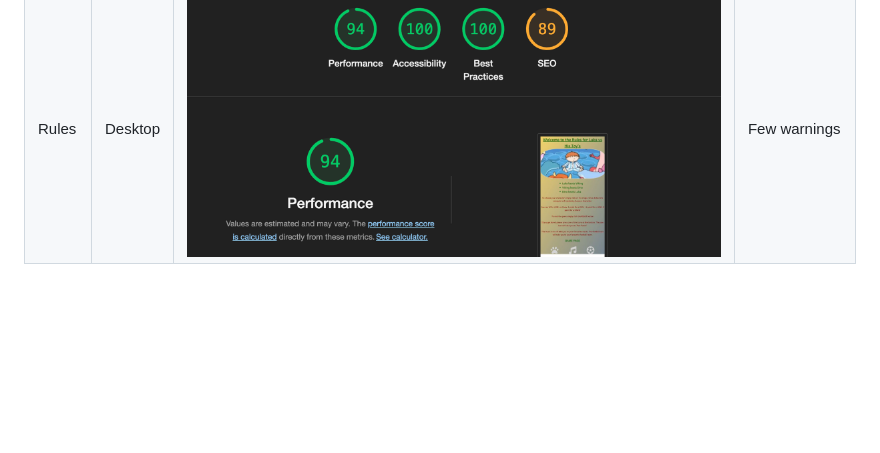
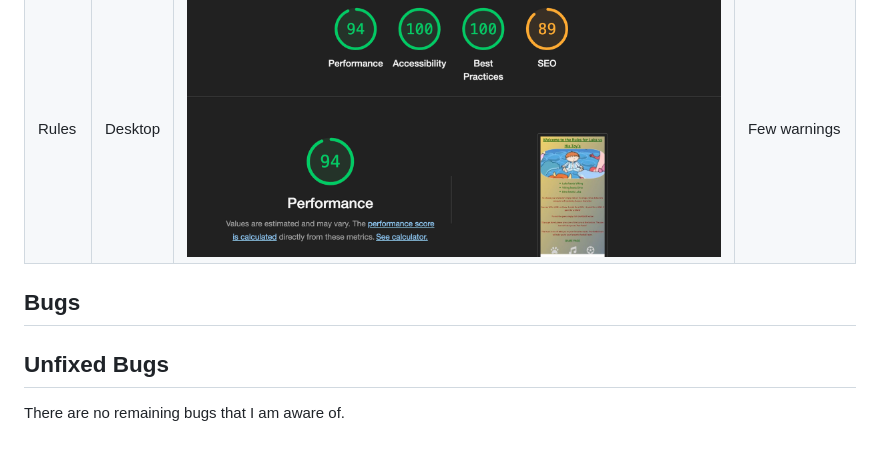
Before and after one commit to Code-Institute-Submissions/Stocks84-Luka_vs_Toys, a Markdown page: README.md, the part around the change. Rendered like a GitHub page; blank space fills up the shorter version.

Commit message:
Add bugs content

```diff
--- a/README.md
+++ b/README.md
@@ -177,3 +177,9 @@ I've tested my deployed project using the Lighthouse Audit tool to check for any
 | Home | Desktop | ![screenshot](documentation/lighthouse-home-desktop.png) | Few warnings |
 | Rules | Mobile | ![screenshot](documentation/lighthouse-rules-mob.png) | Some minor warnings |
 | Rules | Desktop | ![screenshot](documentation/lighthouse-rules-desktop.png) | Few warnings |
+
+## Bugs
+
+## Unfixed Bugs
+
+There are no remaining bugs that I am aware of.
```
